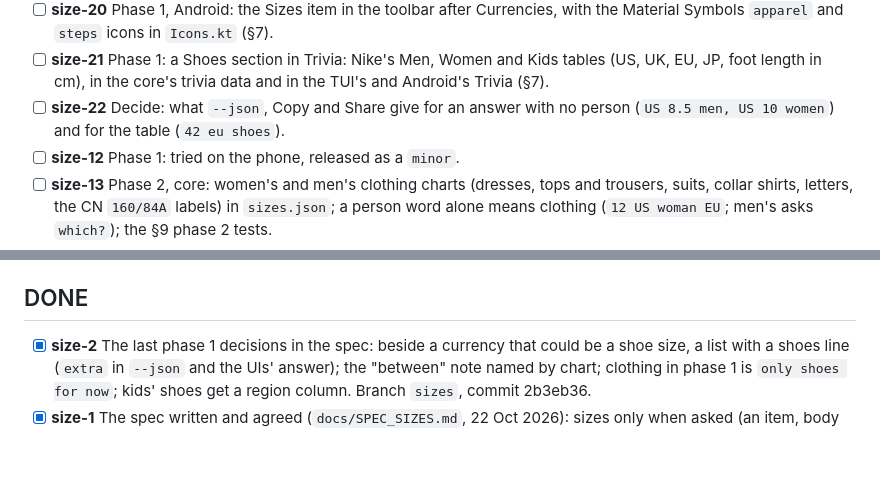
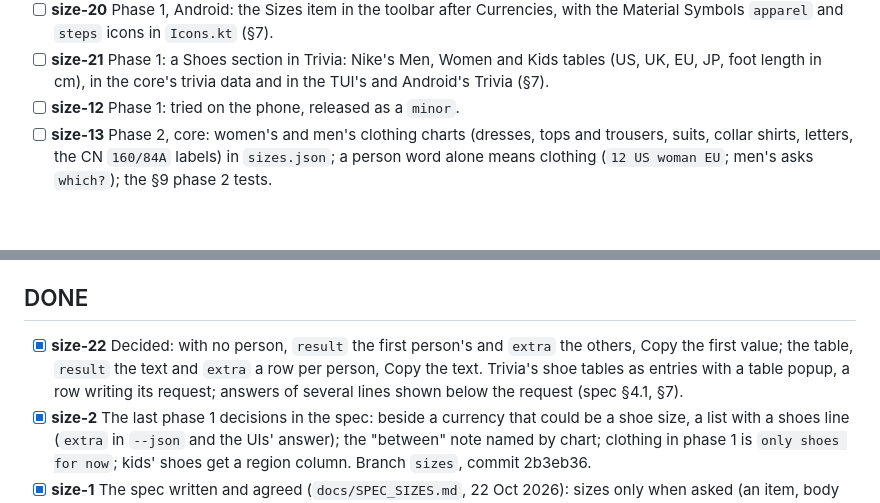
Before and after one commit to lucapf/Aequalis, a Markdown page: docs/TODO.md, 2 parts joined by grey strips. GitHub-like rendering; blank space fills up the shorter version.

```diff
--- a/docs/TODO.md
+++ b/docs/TODO.md
@@ -58,8 +58,6 @@ By priority, most urgent first.
 - [ ] **size-21** Phase 1: a Shoes section in Trivia: Nike's Men, Women and Kids
       tables (US, UK, EU, JP, foot length in cm), in the core's trivia data and
       in the TUI's and Android's Trivia (§7).
-- [ ] **size-22** Decide: what `--json`, Copy and Share give for an answer with
-      no person (`US 8.5 men, US 10 women`) and for the table (`42 eu shoes`).
 - [ ] **size-12** Phase 1: tried on the phone, released as a `minor`.
 - [ ] **size-13** Phase 2, core: women's and men's clothing charts (dresses,
       tops and trousers, suits, collar shirts, letters, the CN `160/84A` labels)
@@ -91,6 +89,11 @@ By priority, most urgent first.
 
 ## DONE
 
+- [x] **size-22** Decided: with no person, `result` the first person's and
+      `extra` the others, Copy the first value; the table, `result` the text and
+      `extra` a row per person, Copy the text. Trivia's shoe tables as entries
+      with a table popup, a row writing its request; answers of several lines
+      shown below the request (spec §4.1, §7).
 - [x] **size-2** The last phase 1 decisions in the spec: beside a currency that
       could be a shoe size, a list with a shoes line (`extra` in `--json` and
       the UIs' answer); the "between" note named by chart; clothing in phase 1
```
Also changed, not shown: docs/SPEC_SIZES.md (+15 -1 lines).
